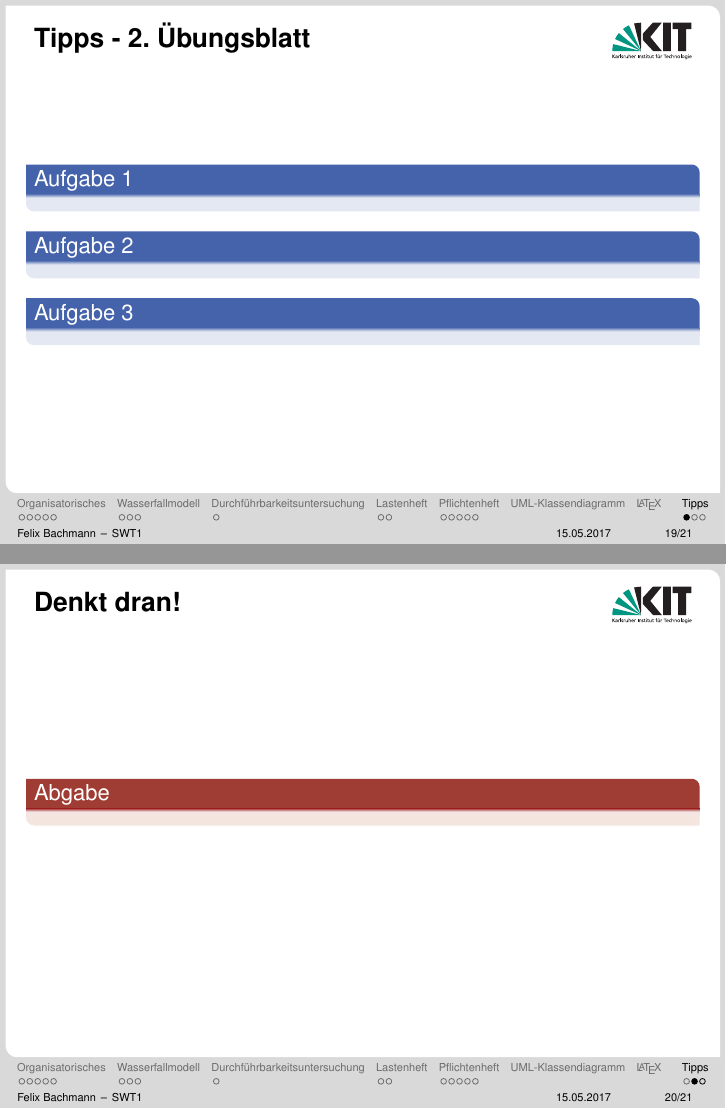
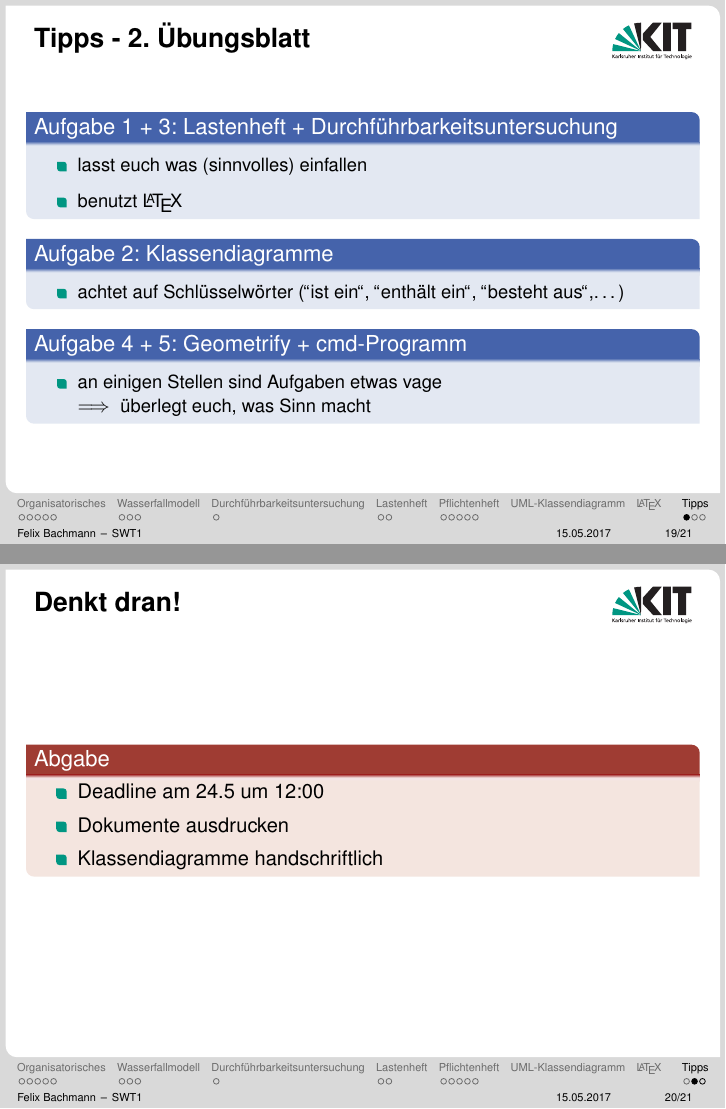
Before and after one commit to malluce/swt1-tut, LaTeX slides (tut1.tex): pages 56 and 57 of 58, joined at a grey line. The pictures show the PDF file output/tut1/tut1.pdf that the author committed with the source.

Commit message:
minor changes to the end

```diff
--- a/tut1.tex
+++ b/tut1.tex
@@ -296,16 +295,24 @@
 	\begin{frame}
 		\frametitle{Tipps - 2. Übungsblatt}
 		\begin{small}
-			\begin{exampleblock}{Aufgabe 1}
-				%TODO
+			\begin{exampleblock}{Aufgabe 1 + 3: Lastenheft + Durchführbarkeitsuntersuchung}
+				\begin{itemize}
+					\item lasst euch was (sinnvolles) einfallen
+					\item benutzt \LaTeX
+				\end{itemize}
 			\end{exampleblock}
 			\pause
-			\begin{exampleblock}{Aufgabe 2}
-				%TODO
+			\begin{exampleblock}{Aufgabe 2: Klassendiagramme}
+				\begin{itemize}
+					\item achtet auf Schlüsselwörter ("'ist ein"', "'enthält ein"', "'besteht aus"',\dots)
+				\end{itemize}
 			\end{exampleblock}
 			\pause
-			\begin{exampleblock}{Aufgabe 3}
-				%TODO
+			\begin{exampleblock}{Aufgabe 4 + 5: Geometrify + cmd-Programm}
+				\begin{itemize}
+					\item an einigen Stellen sind Aufgaben etwas vage
+					\linebreak $\implies$ überlegt euch, was Sinn macht
+				\end{itemize}
 			\end{exampleblock}
 		\end{small}
 	\end{frame}
@@ -314,7 +321,11 @@
 	\begin{frame}
 		\frametitle{Denkt dran!}
 		\begin{alertblock}{Abgabe}
-			%TODO
+			\begin{itemize}
+				\item Deadline am 24.5 um 12:00
+				\item Dokumente ausdrucken
+				\item Klassendiagramme handschriftlich
+			\end{itemize}
 		\end{alertblock}
 	\end{frame}
 
```
Also changed, not shown: output/tut1/tut1.pdf, tut1.tex (9 more changed lines).
